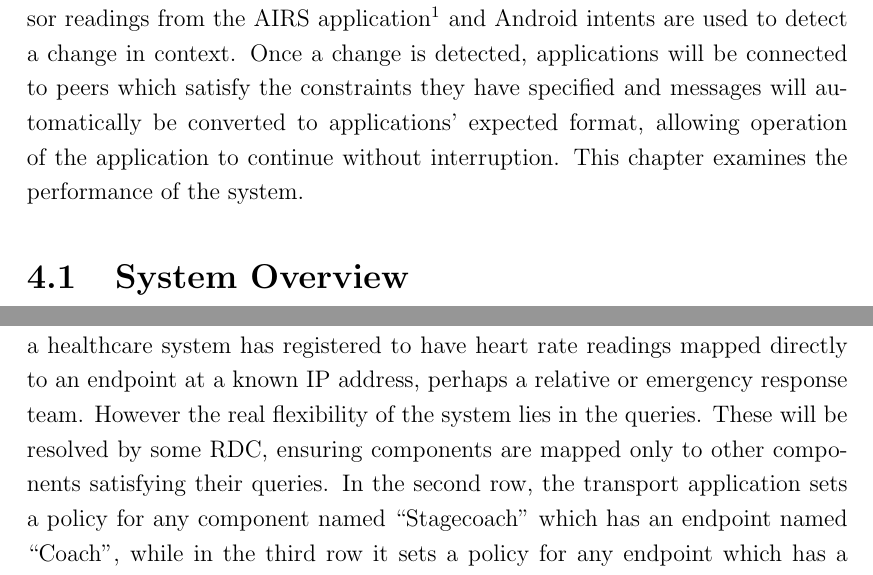
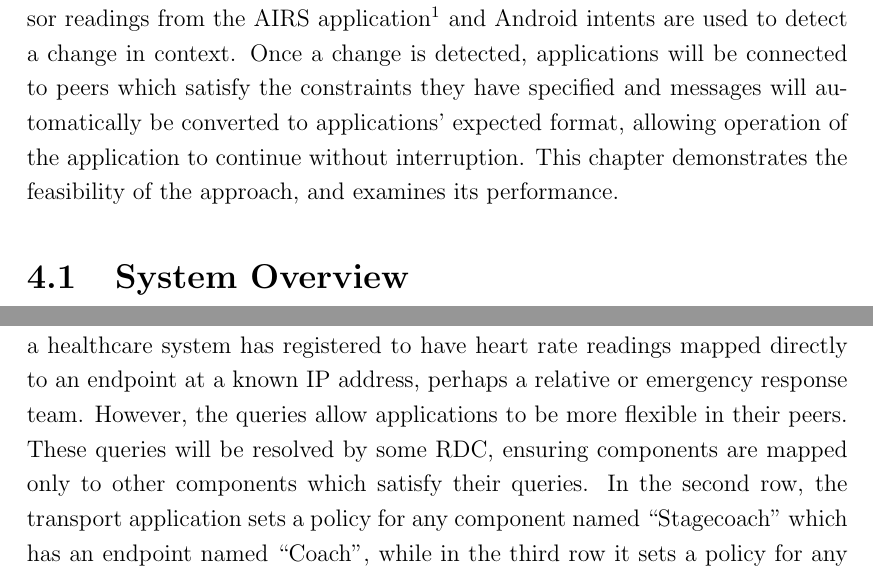
Before and after one commit to tomcsmith1990/sbus-android, a LaTeX thesis (SBUS-Android/diss/diss.tex): two parts of pages 41 and 43 of 65, joined at a grey line, cut so that both start at the same text. Compiled offline with pdfLaTeX.

Commit message:
Diss: some spelling bugfixes, slight change in evaluation intro

```diff
--- a/SBUS-Android/diss/diss.tex
+++ b/SBUS-Android/diss/diss.tex
@@ -19,7 +19,7 @@
 % Automatic Data Stream Configuration in Mobile Environments
 % Automatic Contextual Reconfiguration in Mobile Applications
 
-\newcommand{\wordcount}{11141}
+\newcommand{\wordcount}{11149}
 
 % create extra algorithm commands
 \algnewcommand\algorithmiccontinue{\textbf{continue}}
@@ -1128,7 +1128,7 @@ The project set out to investigate how applications could automatically connect
 The project has been successful in this respect, implementing a system which gives applications these capabilities.
 Sensor readings from the AIRS application\footnote{\url{https://play.google.com/store/apps/details?id=com.airs}} and Android intents are used to detect a change in context.
 Once a change is detected, applications will be connected to peers which satisfy the constraints they have specified and messages will automatically be converted to applications' expected format, allowing operation of the application to continue without interruption.
-This chapter examines the performance of the system.
+This chapter demonstrates the feasibility of the approach, and examines its performance.
 
 \section{System Overview}
 
@@ -1196,8 +1196,8 @@ Both the local component and local endpoint are implicitly set to whichever endp
 The remote address may be an IP address or a query to be resolved by an RDC.
 An IP address may be useful when the application should always be mapped to the same IP address.
 In the first example, a healthcare system has registered to have heart rate readings mapped directly to an endpoint at a known IP address, perhaps a relative or emergency response team.
-However the real flexibility of the system lies in the queries.
-These will be resolved by some RDC, ensuring components are mapped only to other components satisfying their queries.
+However, the queries allow applications to be more flexible in their peers.
+These queries will be resolved by some RDC, ensuring components are mapped only to other components which satisfy their queries.
 In the second row, the transport application sets a policy for any component named ``Stagecoach'' which has an endpoint named ``Coach'', while in the third row it sets a policy for any endpoint which has a structure matching the type of {\tt coach}.
 
 % event-condition-action through specifying AIRS sensor + condition
```
Also changed, not shown: SBUS-Android/diss/diss.tex (6 more changed lines).
